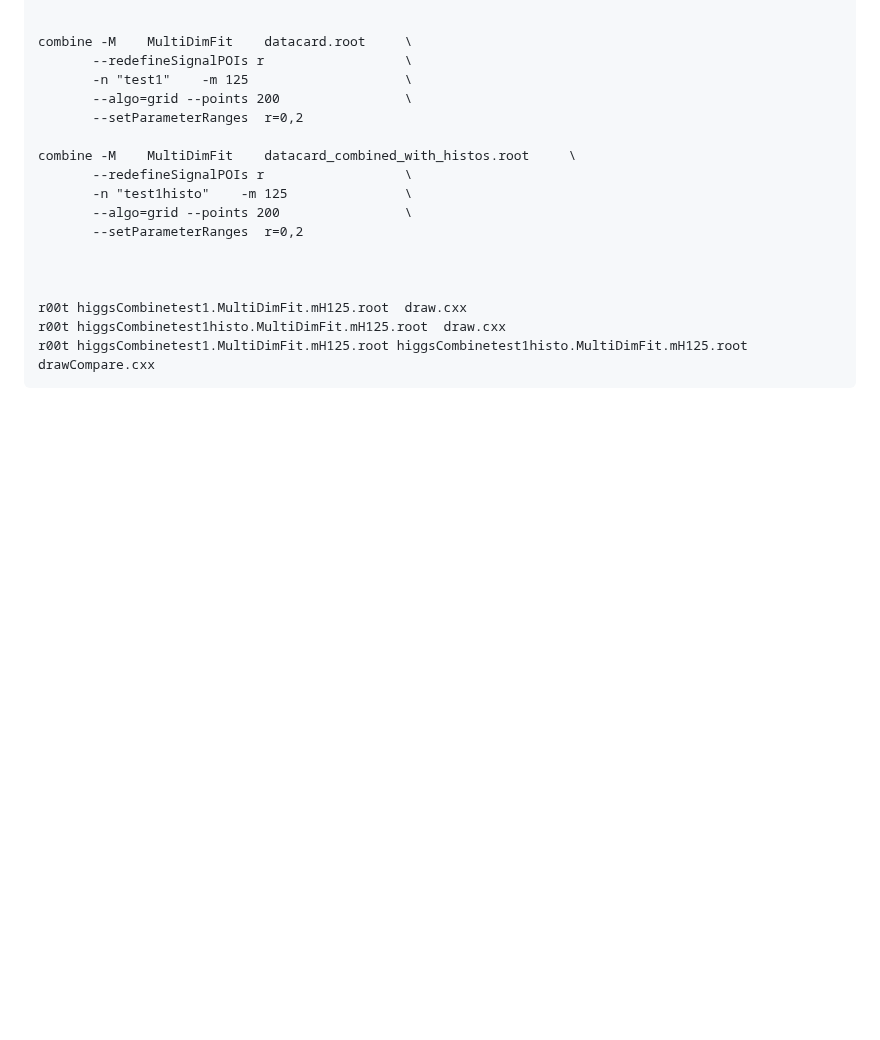
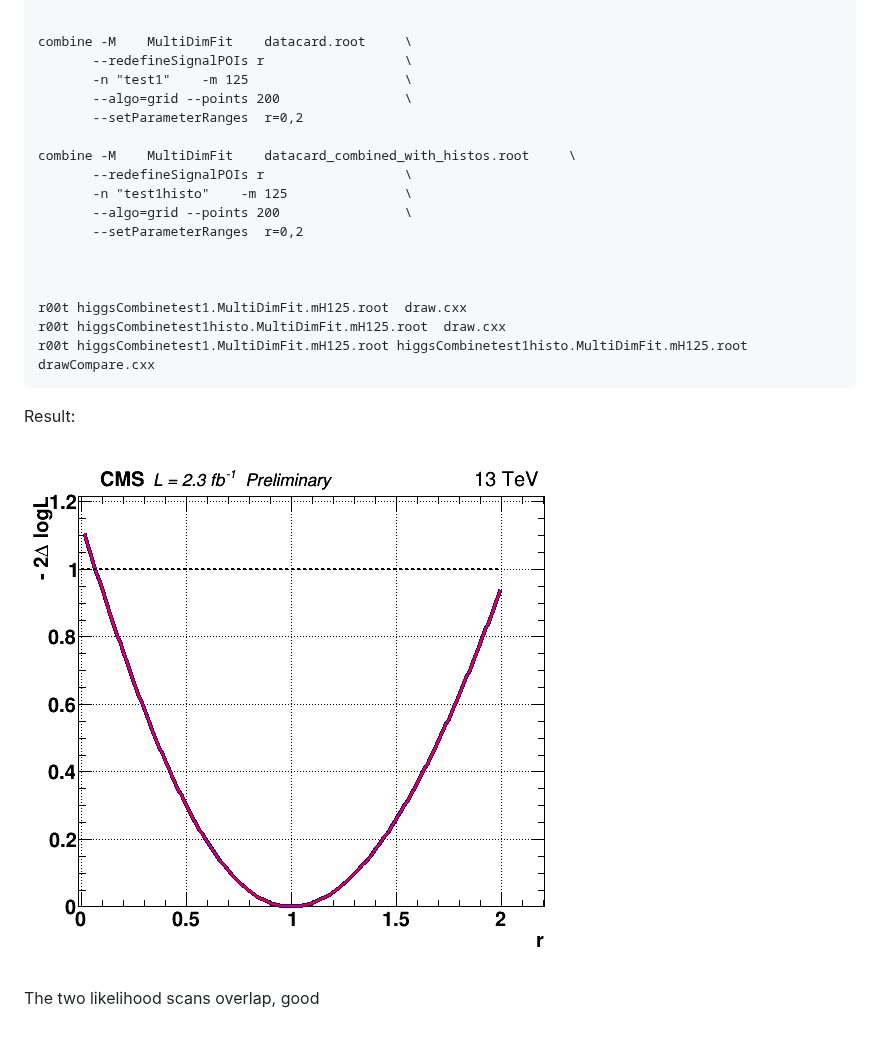
Before and after one commit to amassiro/StatisticalTool, a Markdown page: CombinationLnNShape/README.md, the part around the change. Rendered like a GitHub page; pictures changed too: CombinationLnNShape/c1.png (added); blank space fills up the shorter version.

Commit message:
ok

```diff
--- a/CombinationLnNShape/README.md
+++ b/CombinationLnNShape/README.md
@@ -81,3 +81,11 @@ Fit and likelihood scan:
     r00t higgsCombinetest1.MultiDimFit.mH125.root  draw.cxx
     r00t higgsCombinetest1histo.MultiDimFit.mH125.root  draw.cxx
     r00t higgsCombinetest1.MultiDimFit.mH125.root higgsCombinetest1histo.MultiDimFit.mH125.root  drawCompare.cxx
+
+
+
+Result:
+
+![chi2](c1.png)
+
+The two likelihood scans overlap, good
```
Also changed, not shown: 7 other files.
